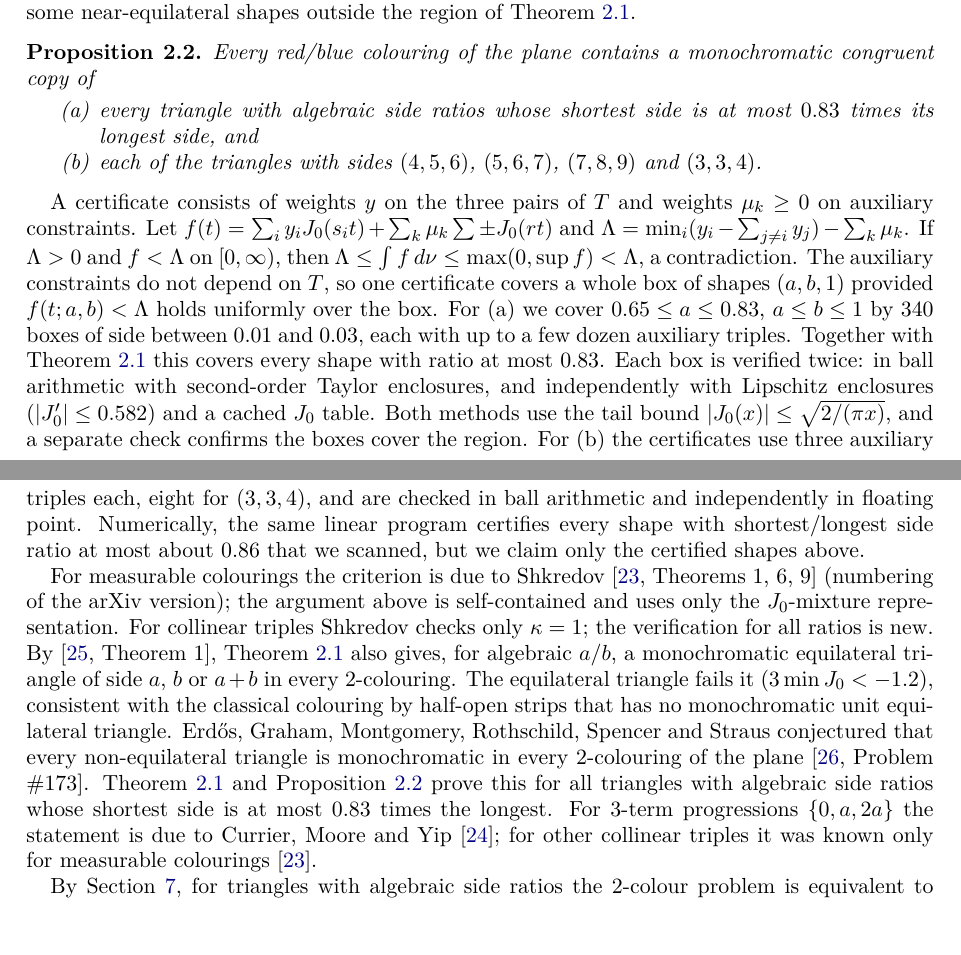
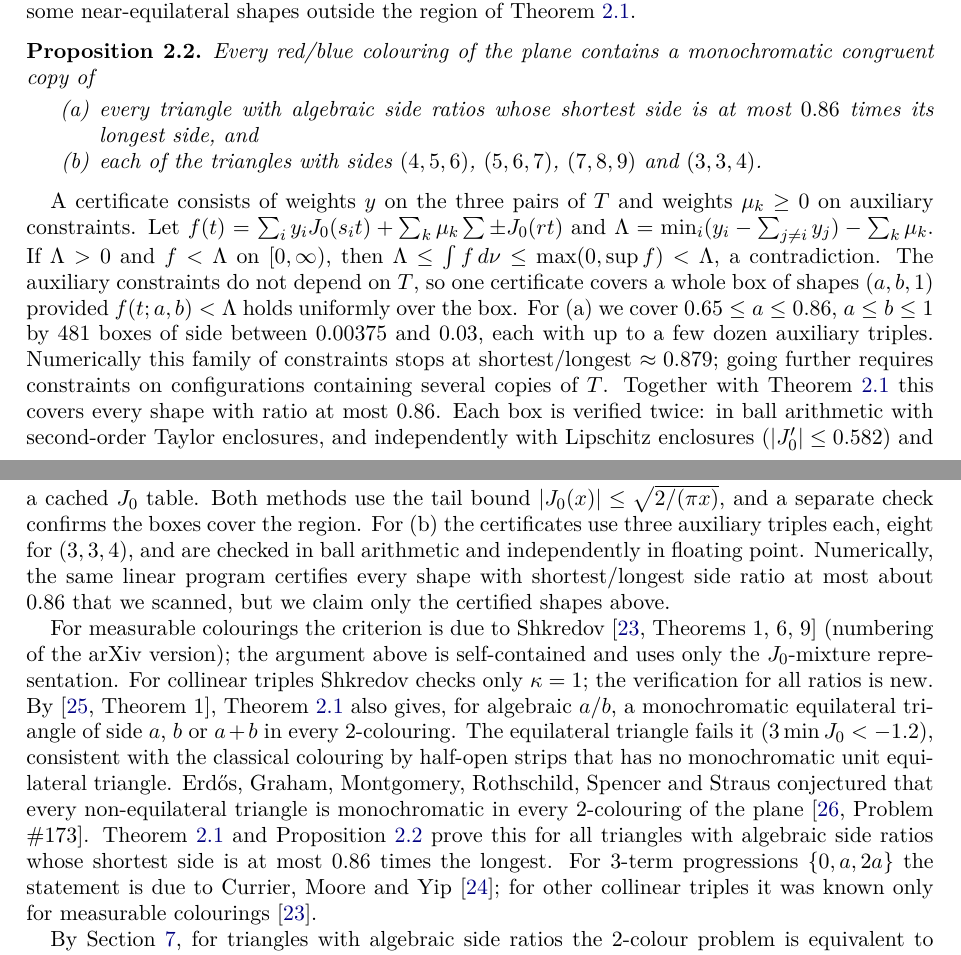
Before and after one commit to outsidetext/euclidean-chromatic-transfer, a LaTeX paper (preprints/Euclidean-Ramsey-theorems-for-arbitrary-colourings-October-14-2026/paper.tex): two parts of pages 2 and 3 of 8, joined at a grey line, cut so that both start at the same text. Compiled offline with XeLaTeX; a missing font is replaced by an installed copy or a similar font.

Commit message:
Erdos #173: shortest/longest <= 0.86 (481 boxes; arb + fast independent check + coverage)
Co-Authored-By: Claude Opus 5.5 (1M context) <noreply@anthropic.com>

```diff
--- a/preprints/Euclidean-Ramsey-theorems-for-arbitrary-colourings-October-14-2026/paper.tex
+++ b/preprints/Euclidean-Ramsey-theorems-for-arbitrary-colourings-October-14-2026/paper.tex
@@ -68,14 +68,14 @@ and a configuration of positive probability occurs in some isometric image of th
 \begin{proposition}\label{prop:tri567}
 Every red/blue colouring of the plane contains a monochromatic congruent copy of
 \begin{enumerate}[label=(\alph*)]
-\item every triangle with algebraic side ratios whose shortest side is at most $0.83$ times its longest side, and
+\item every triangle with algebraic side ratios whose shortest side is at most $0.86$ times its longest side, and
 \item each of the triangles with sides $(4,5,6)$, $(5,6,7)$, $(7,8,9)$ and $(3,3,4)$.
 \end{enumerate}
 \end{proposition}
 
-A certificate consists of weights $y$ on the three pairs of $T$ and weights $\mu_k\ge0$ on auxiliary constraints. Let $f(t)=\sum_i y_iJ_0(s_it)+\sum_k\mu_k\sum\pm J_0(r t)$ and $\Lambda=\min_i(y_i-\sum_{j\ne i}y_j)-\sum_k\mu_k$. If $\Lambda>0$ and $f<\Lambda$ on $[0,\infty)$, then $\Lambda\le\int f\,d\nu\le\max(0,\sup f)<\Lambda$, a contradiction. The auxiliary constraints do not depend on $T$, so one certificate covers a whole box of shapes $(a,b,1)$ provided $f(t;a,b)<\Lambda$ holds uniformly over the box. For (a) we cover $0.65\le a\le0.83$, $a\le b\le1$ by $340$ boxes of side between $0.01$ and $0.03$, each with up to a few dozen auxiliary triples. Together with Theorem~\ref{thm:tri} this covers every shape with ratio at most $0.83$. Each box is verified twice: in ball arithmetic with second-order Taylor enclosures, and independently with Lipschitz enclosures ($|J_0'|\le0.582$) and a cached $J_0$ table. Both methods use the tail bound $|J_0(x)|\le\sqrt{2/(\pi x)}$, and a separate check confirms the boxes cover the region. For (b) the certificates use three auxiliary triples each, eight for $(3,3,4)$, and are checked in ball arithmetic and independently in floating point. Numerically, the same linear program certifies every shape with shortest/longest side ratio at most about $0.86$ that we scanned, but we claim only the certified shapes above.
+A certificate consists of weights $y$ on the three pairs of $T$ and weights $\mu_k\ge0$ on auxiliary constraints. Let $f(t)=\sum_i y_iJ_0(s_it)+\sum_k\mu_k\sum\pm J_0(r t)$ and $\Lambda=\min_i(y_i-\sum_{j\ne i}y_j)-\sum_k\mu_k$. If $\Lambda>0$ and $f<\Lambda$ on $[0,\infty)$, then $\Lambda\le\int f\,d\nu\le\max(0,\sup f)<\Lambda$, a contradiction. The auxiliary constraints do not depend on $T$, so one certificate covers a whole box of shapes $(a,b,1)$ provided $f(t;a,b)<\Lambda$ holds uniformly over the box. For (a) we cover $0.65\le a\le0.86$, $a\le b\le1$ by $481$ boxes of side between $0.00375$ and $0.03$, each with up to a few dozen auxiliary triples. Numerically this family of constraints stops at shortest/longest $\approx0.879$; going further requires constraints on configurations containing several copies of $T$. Together with Theorem~\ref{thm:tri} this covers every shape with ratio at most $0.86$. Each box is verified twice: in ball arithmetic with second-order Taylor enclosures, and independently with Lipschitz enclosures ($|J_0'|\le0.582$) and a cached $J_0$ table. Both methods use the tail bound $|J_0(x)|\le\sqrt{2/(\pi x)}$, and a separate check confirms the boxes cover the region. For (b) the certificates use three auxiliary triples each, eight for $(3,3,4)$, and are checked in ball arithmetic and independently in floating point. Numerically, the same linear program certifies every shape with shortest/longest side ratio at most about $0.86$ that we scanned, but we claim only the certified shapes above.
 
-For measurable colourings the criterion is due to Shkredov~\cite[Theorems 1, 6, 9]{Shkredov} (numbering of the arXiv version); the argument above is self-contained and uses only the $J_0$-mixture representation. For collinear triples Shkredov checks only $\kappa=1$; the verification for all ratios is new. By~\cite[Theorem 1]{EGMRSS3}, Theorem~\ref{thm:tri} also gives, for algebraic $a/b$, a monochromatic equilateral triangle of side $a$, $b$ or $a+b$ in every $2$-colouring. The equilateral triangle fails it ($3\min J_0<-1.2$), consistent with the classical colouring by half-open strips that has no monochromatic unit equilateral triangle. Erd\H{o}s, Graham, Montgomery, Rothschild, Spencer and Straus conjectured that every non-equilateral triangle is monochromatic in every $2$-colouring of the plane~\cite[Problem \#173]{EP173}. Theorem~\ref{thm:tri} and Proposition~\ref{prop:tri567} prove this for all triangles with algebraic side ratios whose shortest side is at most $0.83$ times the longest. For $3$-term progressions $\{0,a,2a\}$ the statement is due to Currier, Moore and Yip~\cite{CMY}; for other collinear triples it was known only for measurable colourings~\cite{Shkredov}.
+For measurable colourings the criterion is due to Shkredov~\cite[Theorems 1, 6, 9]{Shkredov} (numbering of the arXiv version); the argument above is self-contained and uses only the $J_0$-mixture representation. For collinear triples Shkredov checks only $\kappa=1$; the verification for all ratios is new. By~\cite[Theorem 1]{EGMRSS3}, Theorem~\ref{thm:tri} also gives, for algebraic $a/b$, a monochromatic equilateral triangle of side $a$, $b$ or $a+b$ in every $2$-colouring. The equilateral triangle fails it ($3\min J_0<-1.2$), consistent with the classical colouring by half-open strips that has no monochromatic unit equilateral triangle. Erd\H{o}s, Graham, Montgomery, Rothschild, Spencer and Straus conjectured that every non-equilateral triangle is monochromatic in every $2$-colouring of the plane~\cite[Problem \#173]{EP173}. Theorem~\ref{thm:tri} and Proposition~\ref{prop:tri567} prove this for all triangles with algebraic side ratios whose shortest side is at most $0.86$ times the longest. For $3$-term progressions $\{0,a,2a\}$ the statement is due to Currier, Moore and Yip~\cite{CMY}; for other collinear triples it was known only for measurable colourings~\cite{Shkredov}.
 
 By Section~\ref{sec:which}, for triangles with algebraic side ratios the $2$-colour problem is equivalent to its measurable version, so any measurable method applies to the near-equilateral shapes not covered by Theorem~\ref{thm:tri}.
 
```
Also changed, not shown: CONTENTS.md (+1 -1 lines), history.md (+1 -1 lines), README.md, preprints/Euclidean-Ramsey-theorems-for-arbitrary-colourings-October-14-2026/certificates/README.md, preprints/Euclidean-Ramsey-theorems-for-arbitrary-colourings-October-14-2026/paper.pdf, preprints/Euclidean-Ramsey-theorems-for-arbitrary-colourings-October-14-2026/paper.tex (2 more changed lines), 2 other files.
